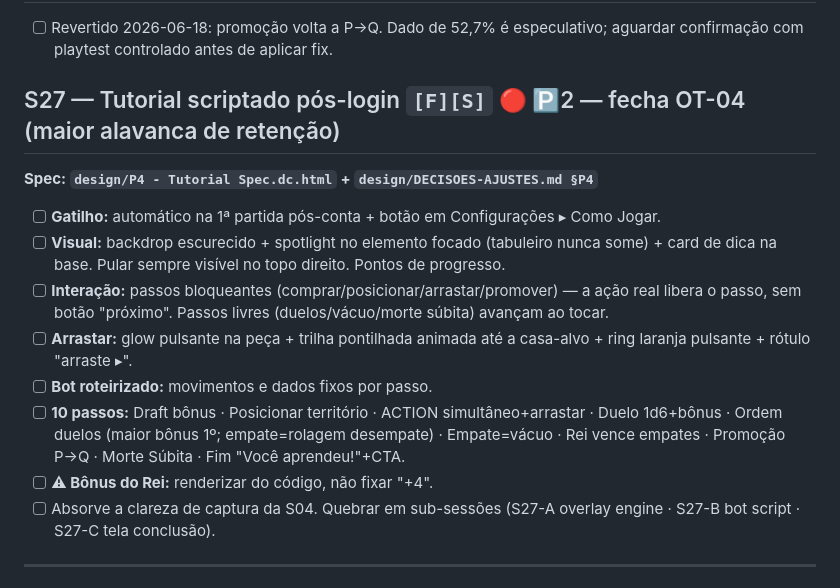
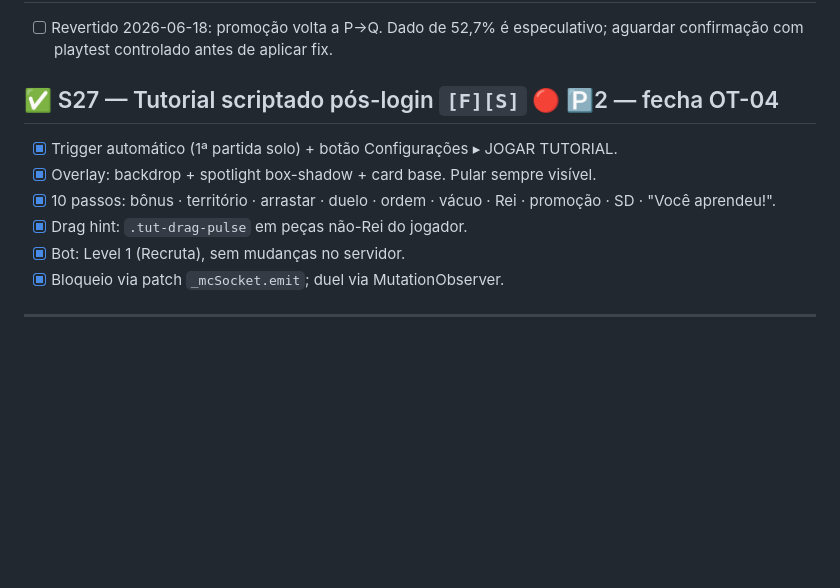
Before and after one commit to gabrielmialchi/microChess, a Markdown page: docs/SESSAO_POR_SESSAO_PLANNING.md, the part around the change. GitHub-like rendering; blank space fills up the shorter version.

Commit message:
docs: registrar S27 no log; planning S27 ✅
Co-Authored-By: Claude Sonnet 4.6 <noreply@anthropic.com>

```diff
--- a/docs/SESSAO_POR_SESSAO_PLANNING.md
+++ b/docs/SESSAO_POR_SESSAO_PLANNING.md
@@ -184,16 +184,13 @@ Atravessa as áreas respeitando a prioridade. O **bloco crítico (v1.2.0)** vem
 ## ⏳ S26 — Rebalance do draft / valor das peças `[S][D]` 🟡 🅿2 — fecha OT-06
 - [ ] Revertido 2026-06-18: promoção volta a P→Q. Dado de 52,7% é especulativo; aguardar confirmação com playtest controlado antes de aplicar fix.
 
-## S27 — Tutorial scriptado pós-login `[F][S]` 🔴 🅿2 — fecha OT-04 (maior alavanca de retenção)
-**Spec: `design/P4 - Tutorial Spec.dc.html` + `design/DECISOES-AJUSTES.md §P4`**
-- [ ] **Gatilho:** automático na 1ª partida pós-conta + botão em Configurações ▸ Como Jogar.
-- [ ] **Visual:** backdrop escurecido + spotlight no elemento focado (tabuleiro nunca some) + card de dica na base. Pular sempre visível no topo direito. Pontos de progresso.
-- [ ] **Interação:** passos bloqueantes (comprar/posicionar/arrastar/promover) — a ação real libera o passo, sem botão "próximo". Passos livres (duelos/vácuo/morte súbita) avançam ao tocar.
-- [ ] **Arrastar:** glow pulsante na peça + trilha pontilhada animada até a casa-alvo + ring laranja pulsante + rótulo "arraste ▸".
-- [ ] **Bot roteirizado:** movimentos e dados fixos por passo.
-- [ ] **10 passos:** Draft bônus · Posicionar território · ACTION simultâneo+arrastar · Duelo 1d6+bônus · Ordem duelos (maior bônus 1º; empate=rolagem desempate) · Empate=vácuo · Rei vence empates · Promoção P→Q · Morte Súbita · Fim "Você aprendeu!"+CTA.
-- [ ] **⚠ Bônus do Rei:** renderizar do código, não fixar "+4".
-- [ ] Absorve a clareza de captura da S04. Quebrar em sub-sessões (S27-A overlay engine · S27-B bot script · S27-C tela conclusão).
+## ✅ S27 — Tutorial scriptado pós-login `[F][S]` 🔴 🅿2 — fecha OT-04
+- [x] Trigger automático (1ª partida solo) + botão Configurações ▸ JOGAR TUTORIAL.
+- [x] Overlay: backdrop + spotlight box-shadow + card base. Pular sempre visível.
+- [x] 10 passos: bônus · território · arrastar · duelo · ordem · vácuo · Rei · promoção · SD · "Você aprendeu!".
+- [x] Drag hint: `.tut-drag-pulse` em peças não-Rei do jogador.
+- [x] Bot: Level 1 (Recruta), sem mudanças no servidor.
+- [x] Bloqueio via patch `_mcSocket.emit`; duel via MutationObserver.
 
 ---
 
```
Also changed, not shown: docs/ACTIVITY_LOG.md (+19 -0 lines).
